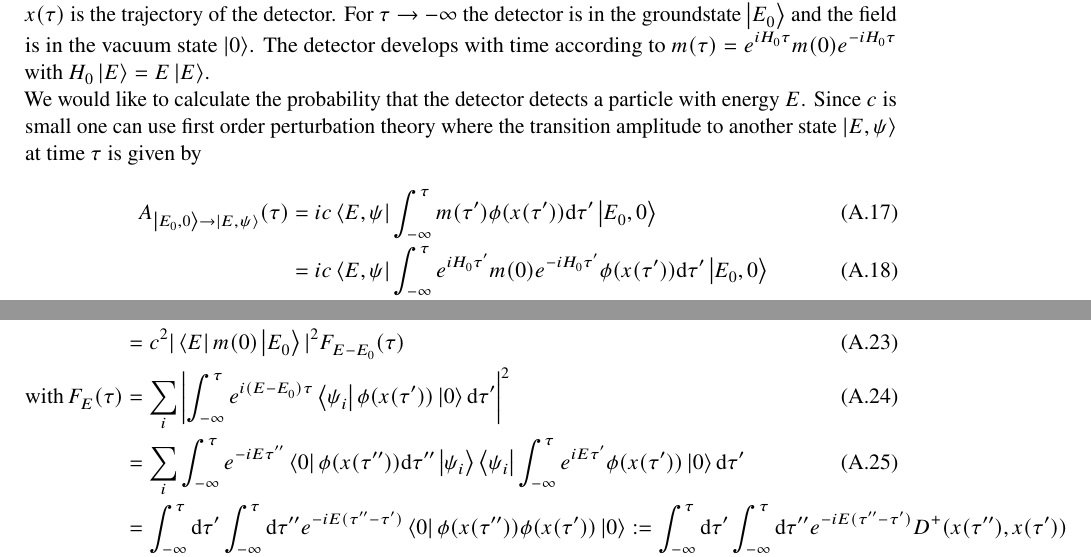
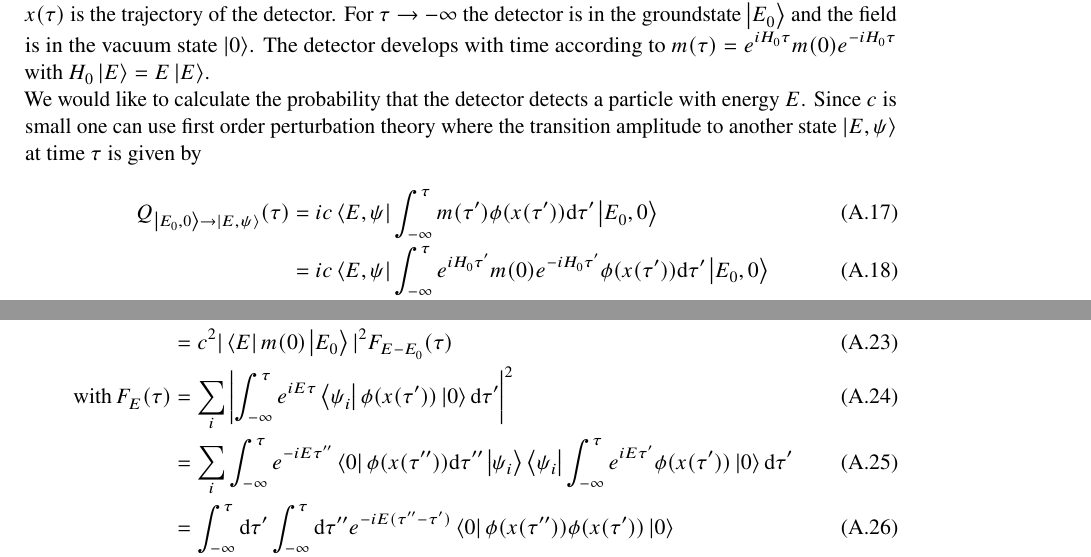
Before and after one commit to frhuebner/Bachelorthesis, a LaTeX thesis (thesis.tex, which reads thesis_appendix.tex): two parts of page 39 of 49 before the commit and two parts of page 41 of 51 after it, joined at a grey line, cut so that both start at the same text. Compiled offline with pdfLaTeX; a LaTeX package or settings file that is missing is left out.

Commit message:
before prefinal

```diff
--- a/thesis_appendix.tex
+++ b/thesis_appendix.tex
@@ -55,7 +55,7 @@ Our treatment of such a detector will follow (Quelle: Birell Davies).
 One describes a detector by a operator \(m(\tau)\) which couples to the field via a interaction term \(c\cdot m(\tau) \phi(x(\tau))\), where \(c\) is small and \(x(\tau)\) is the trajectory of the detector. For \(\tau \to -\infty\) the detector is in the groundstate \(\ket{E_0}\) and the field is in the vacuum state \(\ket{0}\). The detector develops with time according to \(m(\tau) = e^{i H_0 \tau} m(0) e^{-i H_0 \tau}\) with \(H_0 \ket{E} = E\ket{E}\).\\
 We would like to calculate the probability that the detector detects a particle with energy \(E\). Since \(c\) is small one can use first order perturbation theory where the transition amplitude to another state \(\ket{E,\psi}\) at time \(\tau\) is given by
 \begin{align}
-A_{\ket{E_0,0}\to\ket{E,\psi}}(\tau) &= i c \bra{E,\psi} \int_{-\infty}^\tau m(\tau') \phi(x(\tau'))\mathrm{d}\tau'\ket{E_0,0}\\
+Q_{\ket{E_0,0}\to\ket{E,\psi}}(\tau) &= i c \bra{E,\psi} \int_{-\infty}^\tau m(\tau') \phi(x(\tau'))\mathrm{d}\tau'\ket{E_0,0}\\
 	&= i c \bra{E,\psi} \int_{-\infty}^\tau e^{i H_0 \tau'} m(0) e^{-i H_0 \tau'} \phi(x(\tau'))\mathrm{d}\tau'\ket{E_0,0}\\
 	&= i c \bra{\psi} \int_{-\infty}^\tau e^{i E \tau'} \bra{E}m(0)\ket{E_0}  e^{-i E_0 \tau'} \phi(x(\tau'))\mathrm{d}\tau'\ket{0}\\
 	&= i c \bra{E}m(0)\ket{E_0} \int_{-\infty}^\tau e^{i (E-E_0) \tau'} \bra{\psi}\phi(x(\tau'))\ket{0}\mathrm{d}\tau'\\
@@ -65,9 +65,10 @@ The transition probability is \(P_{\ket{E_0,0}\to\ket{E,\psi}}(\tau) = |A_{\ket{
 \begin{align}
-P_E(\tau) &:= \sum_{i} P_{\ket{E_0,0}\to\ket{E,\psi_i}}(\tau) = \sum_{i}  |A_{\ket{E_0,0}\to\ket{E,\psi}}(\tau)|^2\\
+P_E(\tau) &:= \sum_{i} P_{\ket{E_0,0}\to\ket{E,\psi_i}}(\tau) = \sum_{i}  |Q_{\ket{E_0,0}\to\ket{E,\psi}}(\tau)|^2\\
 		  &= c^2 |\bra{E}m(0)\ket{E_0}|^2 F_{E-E_0}(\tau)\\
-\text{with}\,F_E(\tau) &= \sum_{i}\left|\int_{-\infty}^\tau e^{i (E-E_0) \tau} \bra{\psi_i}\phi(x(\tau'))\ket{0}\mathrm{d}\tau'\right|^2\\
+\text{with}\,F_E(\tau) &= \sum_{i}\left|\int_{-\infty}^\tau e^{i E \tau} \bra{\psi_i}\phi(x(\tau'))\ket{0}\mathrm{d}\tau'\right|^2\\
 	&= \sum_{i} \int_{-\infty}^\tau e^{-i E \tau''} \bra{0}\phi(x(\tau''))\mathrm{d}\tau''\ket{\psi_i}\bra{\psi_i}\int_{-\infty}^\tau e^{i E \tau'} \phi(x(\tau'))\ket{0}\mathrm{d}\tau'\\
-	&= \int_{-\infty}^\tau\mathrm{d}\tau' \int_{-\infty}^\tau \mathrm{d}\tau'' e^{-i E (\tau''-\tau')} \bra{0}\phi(x(\tau'')) \phi(x(\tau'))\ket{0} := \int_{-\infty}^\tau\mathrm{d}\tau' \int_{-\infty}^\tau \mathrm{d}\tau'' e^{-i E (\tau''-\tau')} D^+(x(\tau''), x(\tau'))
+	&= \int_{-\infty}^\tau\mathrm{d}\tau' \int_{-\infty}^\tau \mathrm{d}\tau'' e^{-i E (\tau''-\tau')} \bra{0}\phi(x(\tau'')) \phi(x(\tau'))\ket{0}\\
+	&= \int_{-\infty}^\tau\mathrm{d}\tau' \int_{-\infty}^\tau \mathrm{d}\tau'' e^{-i E (\tau''-\tau')} D^+(x(\tau''), x(\tau'))
 \end{align}
 
 There we introduced the Wightman function \(D^+(x,x') = \bra{0}\phi(x) \phi(x')\ket{0}\). The probability splits in a product of two parts. The first one only depends on the model of the detector while the second part only depends on the trajectory. We will therefore interpret the (so called detector response) function \(F_E(\tau)\) as the distribution of energy excitations as been 'seen' by an observer on the trajectory \(x(\tau)\).
```
Also changed, not shown: chapter/introduction.tex (added, +1 -0 lines), chapter/qft_spacetime.tex (+2 -2 lines), thesis.tex (+1 -0 lines), thesis.pdf, thesis_appendix.tex (2 more changed lines).
